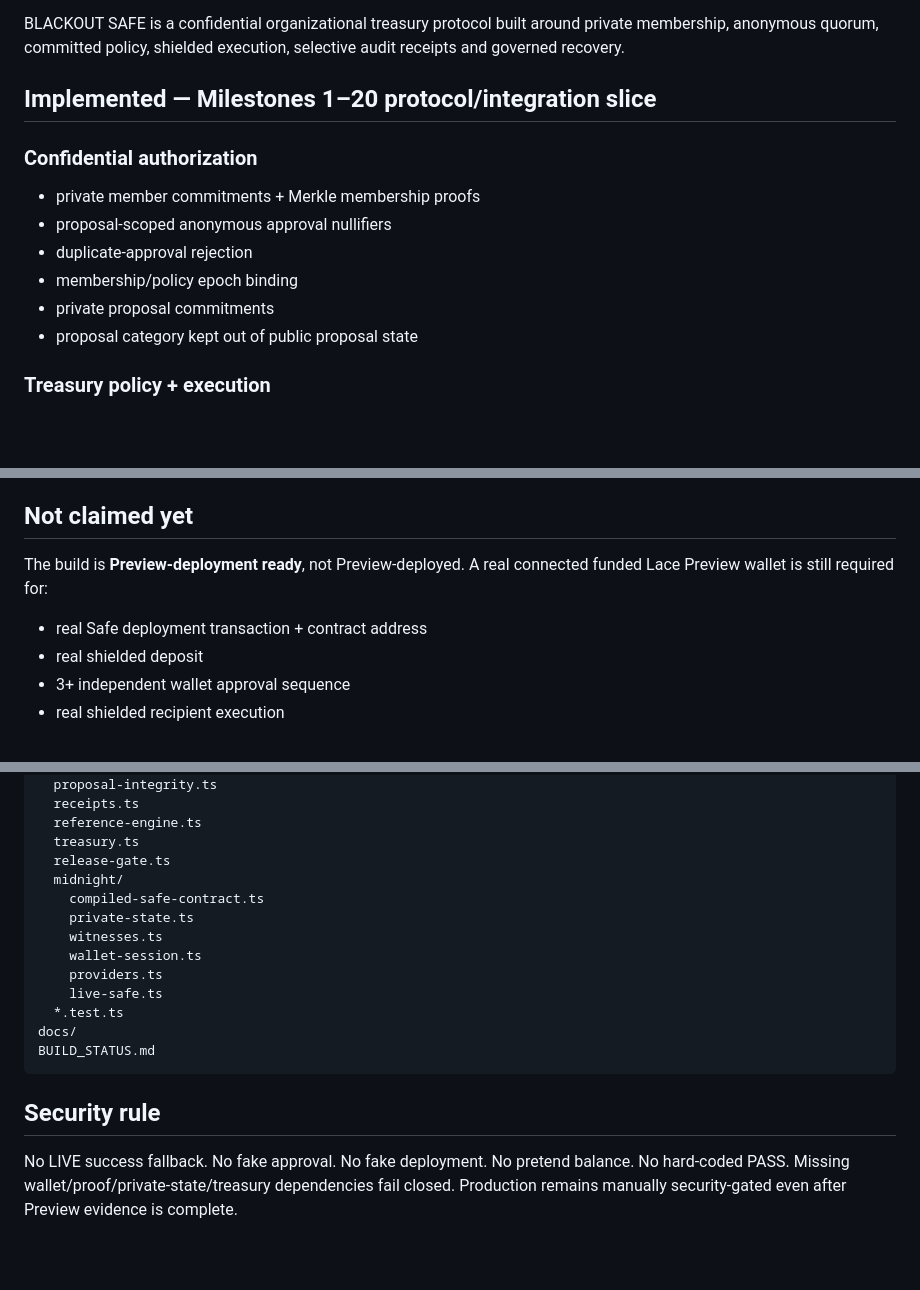
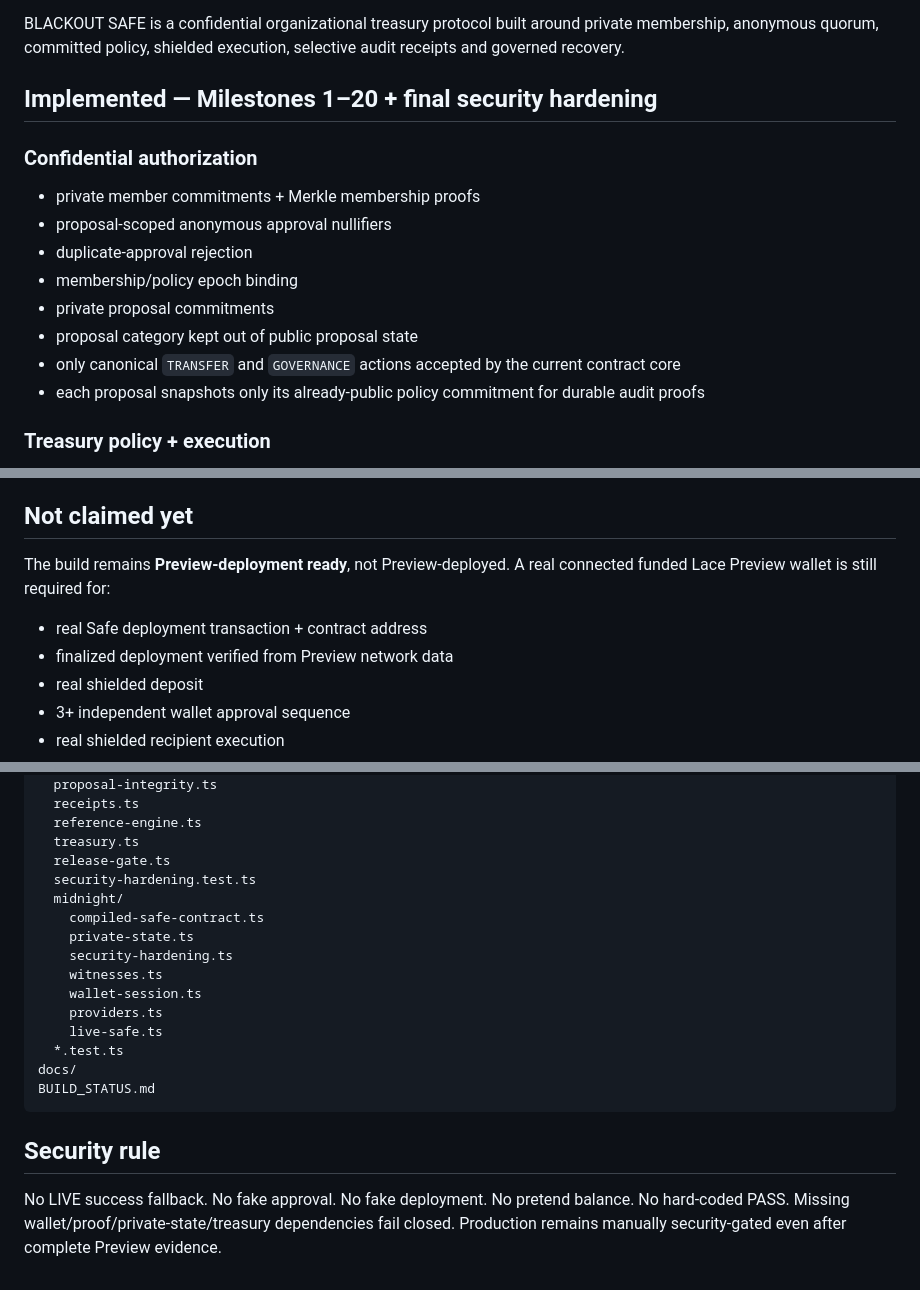
Before and after one commit to mushee-io/Safe, a Markdown page: README.md, 3 parts joined by grey strips. Drawn GitHub-style; blank space fills up the shorter version.

```diff
--- a/README.md
+++ b/README.md
@@ -6,7 +6,7 @@
 
 BLACKOUT SAFE is a confidential organizational treasury protocol built around private membership, anonymous quorum, committed policy, shielded execution, selective audit receipts and governed recovery.
 
-## Implemented — Milestones 1–20 protocol/integration slice
+## Implemented — Milestones 1–20 + final security hardening
 
 ### Confidential authorization
 - private member commitments + Merkle membership proofs
@@ -15,6 +15,8 @@ BLACKOUT SAFE is a confidential organizational treasury protocol built around pr
 - membership/policy epoch binding
 - private proposal commitments
 - proposal category kept out of public proposal state
+- only canonical `TRANSFER` and `GOVERNANCE` actions accepted by the current contract core
+- each proposal snapshots only its already-public policy commitment for durable audit proofs
 
 ### Treasury policy + execution
 - STANDARD and committed PRIVATE_POLICY modes
@@ -77,8 +99,9 @@ Compatibility verified against:
 ## Not claimed yet
 
-The build is **Preview-deployment ready**, not Preview-deployed. A real connected funded Lace Preview wallet is still required for:
+The build remains **Preview-deployment ready**, not Preview-deployed. A real connected funded Lace Preview wallet is still required for:
 
 - real Safe deployment transaction + contract address
+- finalized deployment verified from Preview network data
 - real shielded deposit
 - 3+ independent wallet approval sequence
 - real shielded recipient execution
@@ -104,9 +127,11 @@ src/safe/
   reference-engine.ts
   treasury.ts
   release-gate.ts
+  security-hardening.test.ts
   midnight/
     compiled-safe-contract.ts
     private-state.ts
+    security-hardening.ts
     witnesses.ts
     wallet-session.ts
     providers.ts
@@ -118,4 +143,4 @@ BUILD_STATUS.md
 
 ## Security rule
 
-No LIVE success fallback. No fake approval. No fake deployment. No pretend balance. No hard-coded PASS. Missing wallet/proof/private-state/treasury dependencies fail closed. Production remains manually security-gated even after Preview evidence is complete.
+No LIVE success fallback. No fake approval. No fake deployment. No pretend balance. No hard-coded PASS. Missing wallet/proof/private-state/treasury dependencies fail closed. Production remains manually security-gated even after complete Preview evidence.
```
Also changed, not shown: other parts of README.md (+35 -15 lines).
